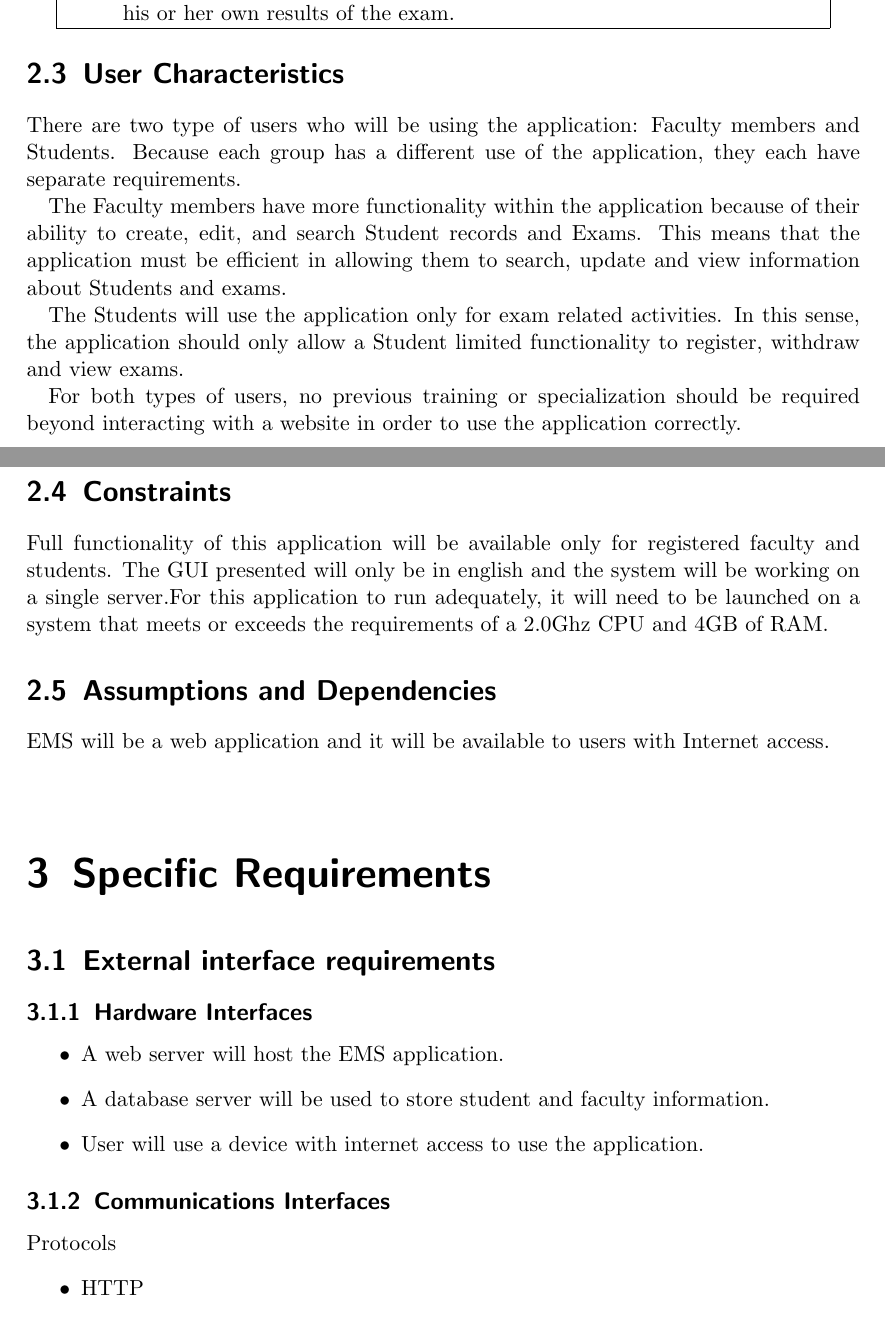
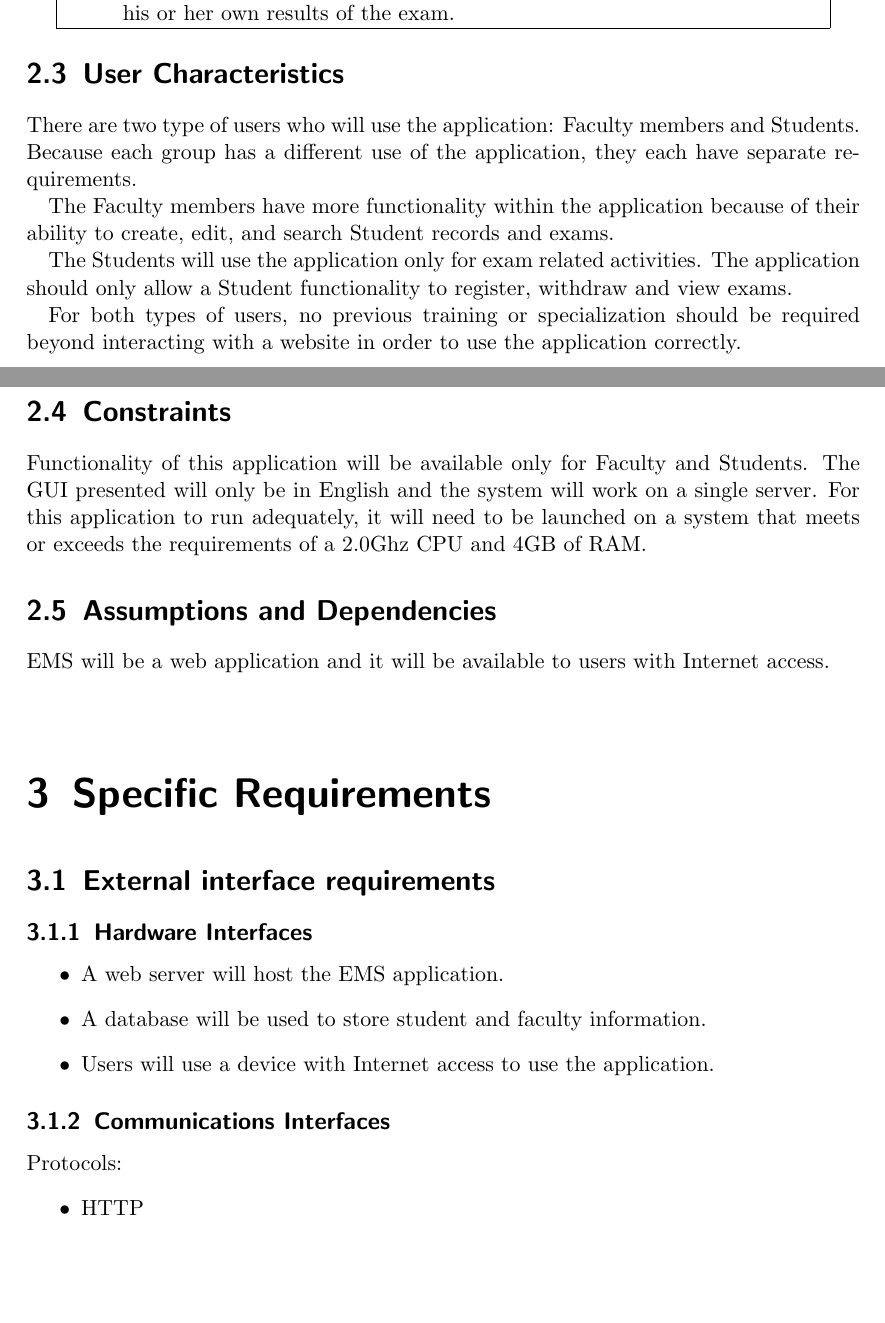
Before and after one commit to franc1sc0/SE-ExamManagementSystem, a LaTeX problem sheet (SRS_Exam_Management_System.tex, which reads srs-resources/2-3-User-characteristics.tex, srs-resources/2-4-Constraints.tex, srs-resources/3-1-2-Hardware-Interfaces.tex): two parts of pages 11 and 12 of 21, joined at a grey line, cut so that both start at the same text, the shorter picture padded with empty space. Compiled offline with pdfLaTeX.

Commit message:
Fixed minor formatting to match rest of document in 2.3, 2.4, and 3.1

```diff
--- a/srs-resources/2-3-User-characteristics.tex
+++ b/srs-resources/2-3-User-characteristics.tex
@@ -1,17 +1,15 @@
 % User Characteristics
 
-There are two type of users \index{user} who will be using the application:
+There are two type of users \index{user} who will use the application:
 Faculty members and Students. Because each group has a different use of the
 application, they each have separate requirements. \index{user!requirements}
 
 The Faculty members have more functionality within the application because of
-their ability to create, edit, and search Student records and Exams. This means
-that the application must be efficient in allowing them to search, update and
-view information about Students and exams.
+their ability to create, edit, and search Student records and exams.
 
-The Students will use the application only for exam related activities. In this
-sense, the application should only allow a Student limited functionality to
-register, withdraw and view exams.
+The Students will use the application only for exam related activities. The
+application should only allow a Student functionality to register,
+withdraw and view exams.
 
 For both types of users, no previous training \index{user!training} or specialization should be
 required beyond interacting with a website in order to use the application
--- a/srs-resources/2-4-Constraints.tex
+++ b/srs-resources/2-4-Constraints.tex
@@ -3,4 +3,8 @@
 % Add cross-reference
 \label{sec:constraints}
 
-Full functionality of this application will be available only for registered faculty and students. The GUI presented will only be in english and the system will be working on a single server.For this application to run adequately, it will need to be launched on a system that meets or exceeds the requirements of a 2.0Ghz CPU and 4GB of RAM.
+Functionality of this application will be available only for Faculty and
+Students. The GUI presented will only be in English and the system will work on
+a single server. For this application to run adequately, it will need to be
+launched on a system that meets or exceeds the requirements of a 2.0Ghz CPU and
+4GB of RAM.
--- a/srs-resources/3-1-2-Hardware-Interfaces.tex
+++ b/srs-resources/3-1-2-Hardware-Interfaces.tex
@@ -1,6 +1,6 @@
 % 3.1.2 Hardware Interfaces
 \begin{itemize}
   \item A web server will host the EMS application.
-  \item A database server will be used to store student and faculty information.
-  \item User will use a device with internet access to use the application.
+  \item A database will be used to store student and faculty information.
+  \item Users will use a device with Internet access to use the application.
 \end{itemize}
--- a/srs-resources/3-1-4-Communication-Interfaces.tex
+++ b/srs-resources/3-1-4-Communication-Interfaces.tex
@@ -1,5 +1,5 @@
 %3.1.4 Communication Interfaces
-Protocols \index{protocols}
+Protocols: \index{protocols}
 \begin{itemize}
   \item HTTP \index{HTTP}
   \item TCP/IP \index{TCP/IP}
```
